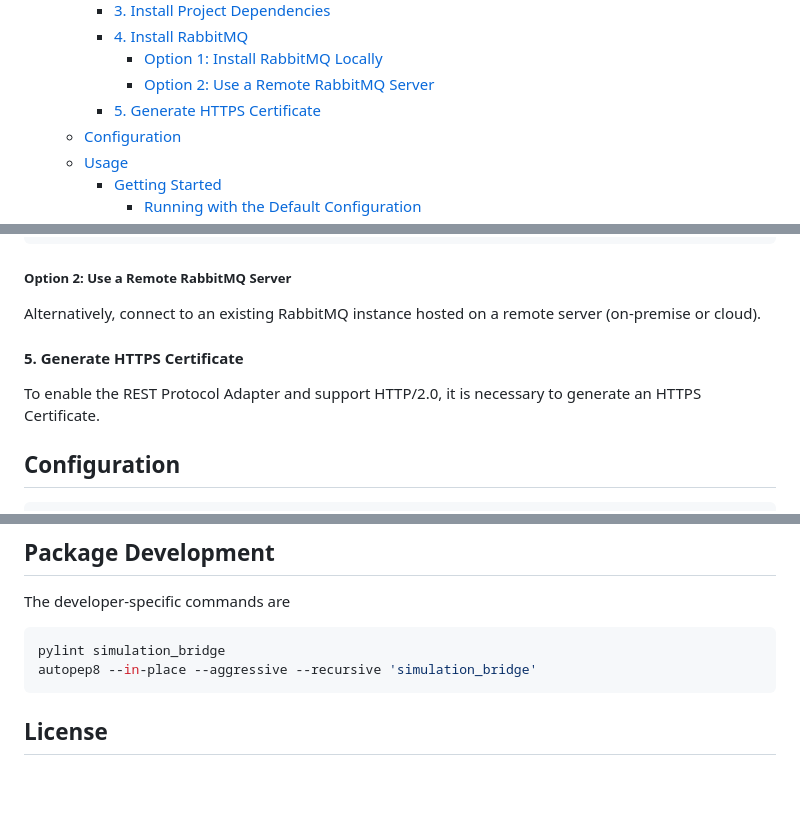
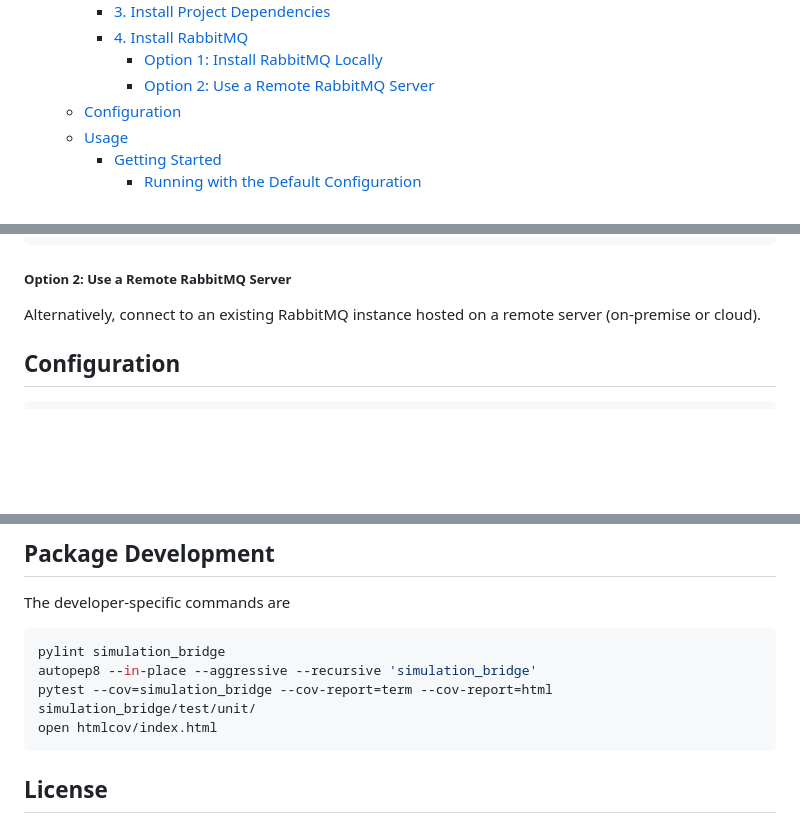
Before and after one commit to INTO-CPS-Association/simulation-bridge, a Markdown page: README.md, 3 parts joined by grey strips. Drawn GitHub-style; blank space fills up the shorter version.

````diff
--- a/README.md
+++ b/README.md
@@ -25,7 +25,6 @@ It serves as a _modular_, _reusable_, and _bidirectional_ communication bridge,
     - [4. Install RabbitMQ](#4-install-rabbitmq)
       - [Option 1: Install RabbitMQ Locally](#option-1-install-rabbitmq-locally)
       - [Option 2: Use a Remote RabbitMQ Server](#option-2-use-a-remote-rabbitmq-server)
-    - [5. Generate HTTPS Certificate](#5-generate-https-certificate)
   - [Configuration](#configuration)
   - [Usage](#usage)
     - [Getting Started](#getting-started)
@@ -144,10 +143,6 @@ lsof -i :5672
 ##### Option 2: Use a Remote RabbitMQ Server
 
 Alternatively, connect to an existing RabbitMQ instance hosted on a remote server (on-premise or cloud).
-
-#### 5. Generate HTTPS Certificate
-
-To enable the REST Protocol Adapter and support HTTP/2.0, it is necessary to generate an HTTPS Certificate.
 
 ## Configuration
 
@@ -296,6 +291,8 @@ The developer-specific commands are
 ```bash
 pylint simulation_bridge
 autopep8 --in-place --aggressive --recursive 'simulation_bridge'
+pytest --cov=simulation_bridge --cov-report=term --cov-report=html simulation_bridge/test/unit/
+open htmlcov/index.html
 ```
 
 ## License
````
